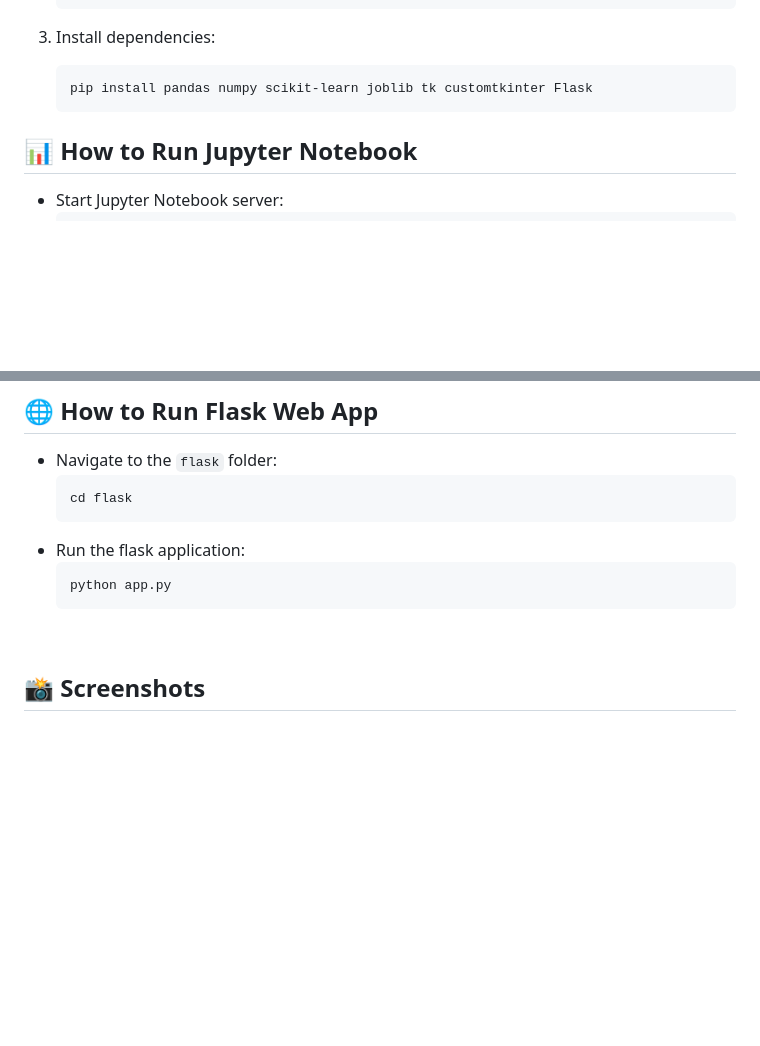
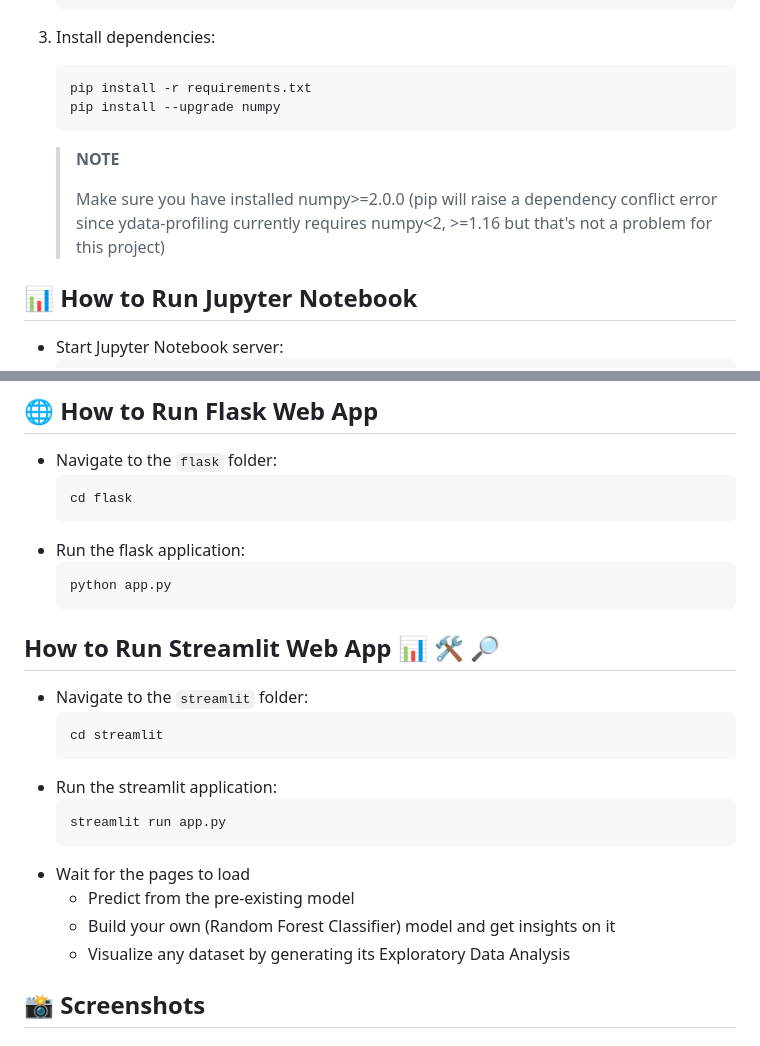
Before and after one commit to SiddharthBahuguna/Diabetes-Prediction-Using-Machine-Learning, a Markdown page: README.md, 2 parts joined by grey strips. Rendered like a GitHub page; folded sections open; blank space fills up the shorter version.

Commit message:
Update README.md
Add streamlit web app related information

````diff
--- a/README.md
+++ b/README.md
@@ -58,8 +58,12 @@ $~$
 
 3. Install dependencies:
    ```bash
-   pip install pandas numpy scikit-learn joblib tk customtkinter Flask
+   pip install -r requirements.txt
+   pip install --upgrade numpy
    ```
+   > **NOTE**
+   >
+   > Make sure you have installed numpy>=2.0.0 (pip will raise a dependency conflict error since ydata-profiling currently requires numpy<2, >=1.16 but that's not a problem for this project)
 
 ## 📊 How to Run Jupyter Notebook
 
@@ -94,7 +98,20 @@ $~$
   ```bash
   python app.py
   ```
+## How to Run Streamlit Web App 📊 🛠️ 🔎
 
+- Navigate to the `streamlit` folder:
+  ```bash
+  cd streamlit
+  ```
+- Run the streamlit application:
+  ```bash
+  streamlit run app.py
+  ```
+- Wait for the pages to load
+     - Predict from the pre-existing model
+     - Build your own (Random Forest Classifier) model and get insights on it
+     - Visualize any dataset by generating its Exploratory Data Analysis
 $~$
 
 ## 📸 Screenshots
````
Also changed, not shown: other parts of README.md (+41 -5 lines).
